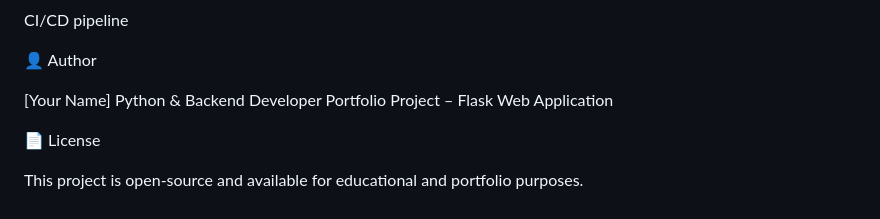
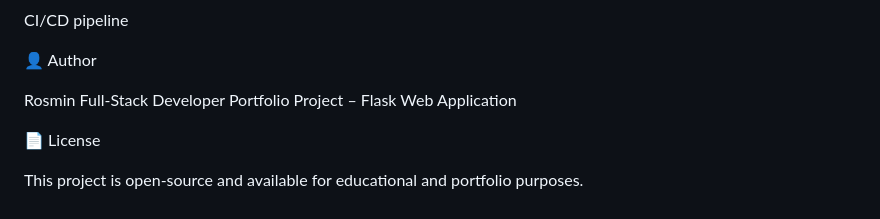
Before and after one commit to Varoos/flask-portfolio, a Markdown page: README.md, the part around the change. GitHub-like rendering.

Commit message:
Update README.md
edit in readme

```diff
--- a/README.md
+++ b/README.md
@@ -202,8 +202,8 @@ CI/CD pipeline
 
 👤 Author
 
-[Your Name]
-Python & Backend Developer
+Rosmin
+Full-Stack Developer
 Portfolio Project – Flask Web Application
 
 📄 License
```
